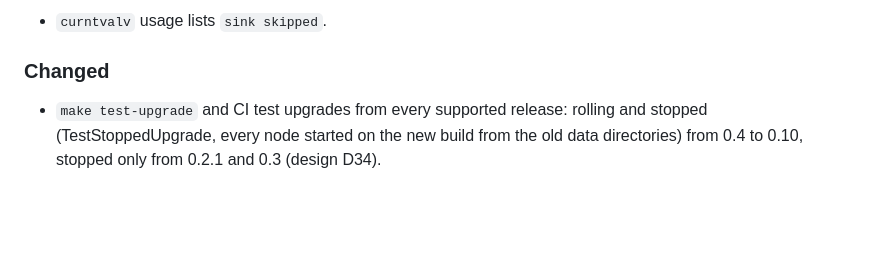
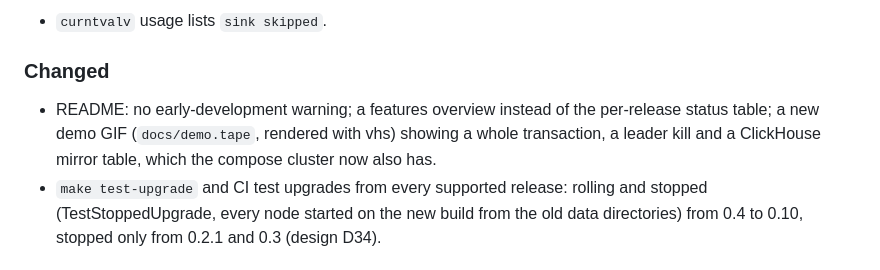
Before and after one commit to Vympel87/curntvalv, a Markdown page: CHANGELOG.md, the part around the change. Rendered like a GitHub page; blank space fills up the shorter version.

```diff
--- a/CHANGELOG.md
+++ b/CHANGELOG.md
@@ -30,6 +30,10 @@ break compatibility.
 
 ### Changed
 
+- README: no early-development warning; a features overview instead of the
+  per-release status table; a new demo GIF (`docs/demo.tape`, rendered
+  with vhs) showing a whole transaction, a leader kill and a ClickHouse
+  mirror table, which the compose cluster now also has.
 - `make test-upgrade` and CI test upgrades from every supported release:
   rolling and stopped (TestStoppedUpgrade, every node started on the new
   build from the old data directories) from 0.4 to 0.10, stopped only from
```
Also changed, not shown: README.md (+24 -27 lines), docs/ROADMAP.md (+1 -1 lines), docs/demo.gif, 2 other files.
